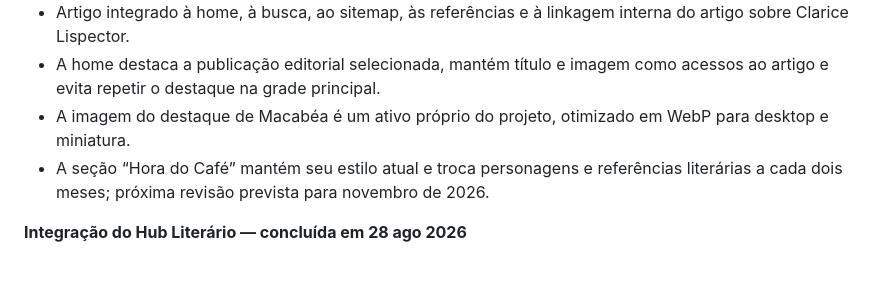
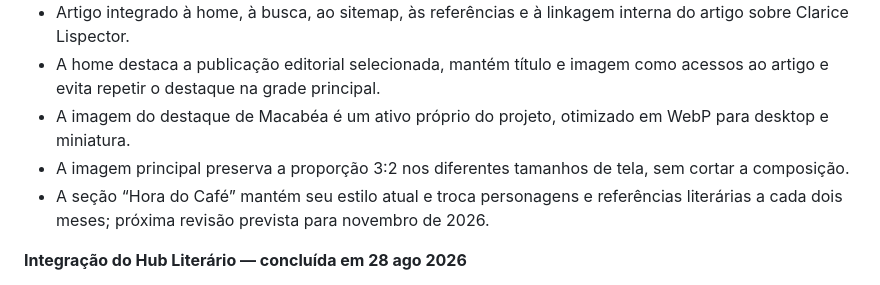
Before and after one commit to pmorollo/pmorollo.com, a Markdown page: README.md, the part around the change. Drawn GitHub-style.

Commit message:
docs: registra enquadramento responsivo do destaque

```diff
--- a/README.md
+++ b/README.md
@@ -35,6 +35,7 @@ Este site é estático (HTML/CSS/JS) e pode ser hospedado gratuitamente no GitHu
 - Artigo integrado à home, à busca, ao sitemap, às referências e à linkagem interna do artigo sobre Clarice Lispector.
 - A home destaca a publicação editorial selecionada, mantém título e imagem como acessos ao artigo e evita repetir o destaque na grade principal.
 - A imagem do destaque de Macabéa é um ativo próprio do projeto, otimizado em WebP para desktop e miniatura.
+- A imagem principal preserva a proporção 3:2 nos diferentes tamanhos de tela, sem cortar a composição.
 - A seção “Hora do Café” mantém seu estilo atual e troca personagens e referências literárias a cada dois meses; próxima revisão prevista para novembro de 2026.
 
 **Integração do Hub Literário — concluída em 28 ago 2026**
```
